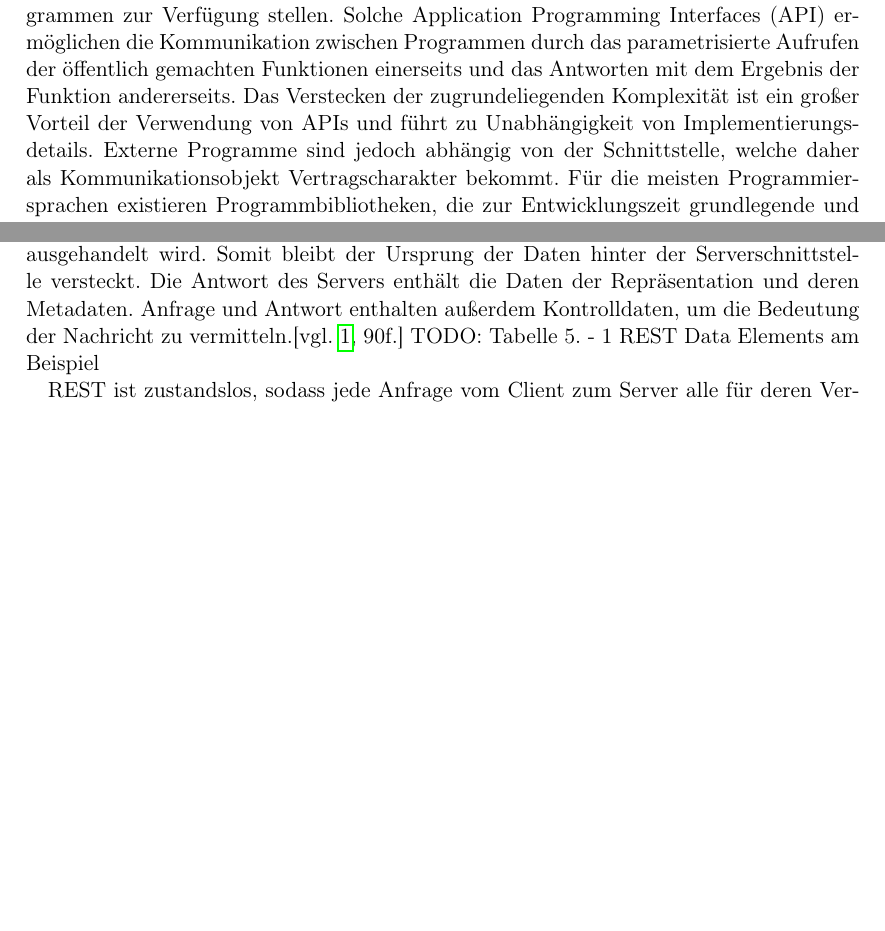
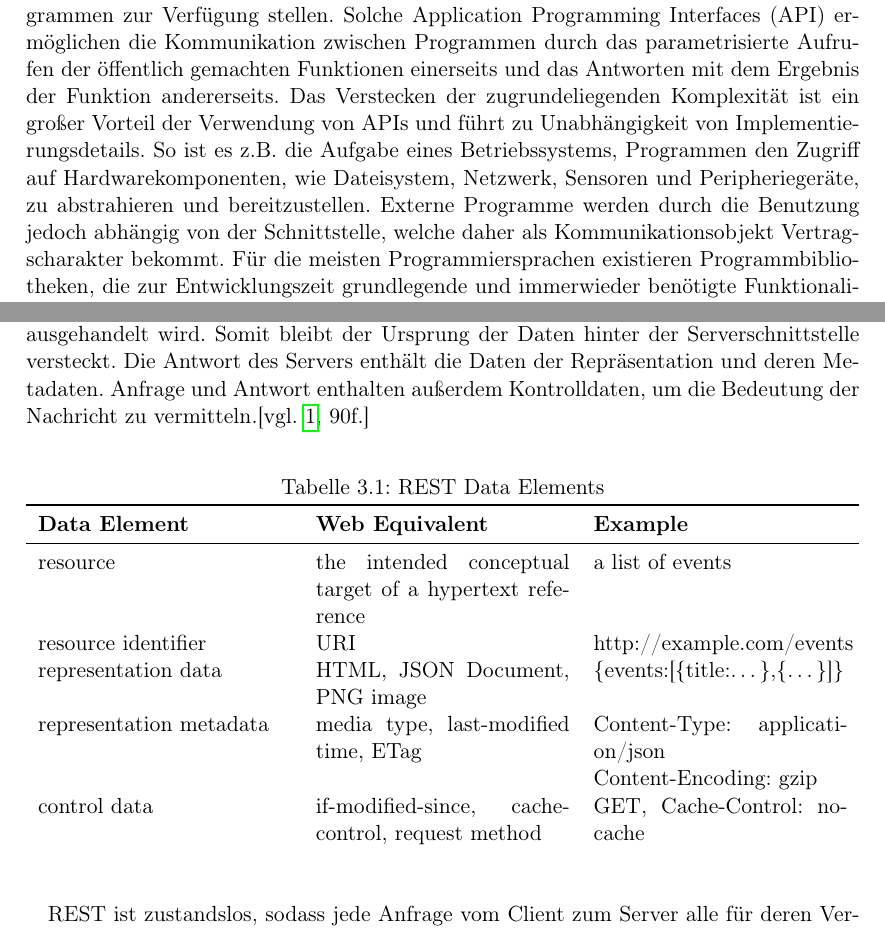
Before and after one commit to fmeyertoens/abschlussarbeit, a LaTeX thesis (main/main.tex, which reads Kapitel/kapitel2.tex, Kapitel/kapitel3.tex): two parts of pages 14 and 18 of 35, joined at a grey line, cut so that both start at the same text, the shorter picture padded with empty space. Compiled offline with pdfLaTeX.

Commit message:
chapter3 add table REST elements

```diff
--- a/Kapitel/kapitel2.tex
+++ b/Kapitel/kapitel2.tex
@@ -44,7 +44,8 @@ Die Verteilung auf mehrere Geräte erhöht außerdem die Skalierbarkeit des Gesa
 Eine Software kann einen Teil seiner Funktionalität über Schnittstellen externen Programmen zur Verfügung stellen.
 Solche Application Programming Interfaces (API) ermöglichen die Kommunikation zwischen Programmen durch das parametrisierte Aufrufen der öffentlich gemachten Funktionen einerseits und das Antworten mit dem Ergebnis der Funktion andererseits.
 Das Verstecken der zugrundeliegenden Komplexität ist ein großer Vorteil der Verwendung von APIs und führt zu Unabhängigkeit von Implementierungsdetails.
-Externe Programme sind jedoch abhängig von der Schnittstelle, welche daher als Kommunikationsobjekt Vertragscharakter bekommt.
+So ist es z.B.\ die Aufgabe eines Betriebssystems, Programmen den Zugriff auf Hardwarekomponenten, wie Dateisystem, Netzwerk, Sensoren und Peripheriegeräte, zu abstrahieren und bereitzustellen.
+Externe Programme werden durch die Benutzung jedoch abhängig von der Schnittstelle, welche daher als Kommunikationsobjekt Vertragscharakter bekommt.
 Für die meisten Programmiersprachen existieren Programmbibliotheken, die zur Entwicklungszeit grundlegende und immerwieder benötigte Funktionalität bereitstellen, aber besonders Cloudservices und öffentliche APIs haben in den letzten Jahren an Popularität erlangt, da sie mit HTTP eine sprachunabhängige Schnittstelle bieten.
 Die vorliegende Arbeit beschränkt sich auf API von verteilten Systemen im Web.
 Web-Frameworks werden häufig auch als Fat-Client Anwendungen bezeichnet, da ein beträchtlicher Teil der Programmlogik, sowie die Benutzeroberfläche auf Clientseite ausgeführt wird.
--- a/Kapitel/kapitel3.tex
+++ b/Kapitel/kapitel3.tex
@@ -28,7 +28,23 @@ Die Kommunikation einer Ressource vom Server zum Client erfolgt über eine Repr
 Somit bleibt der Ursprung der Daten hinter der Serverschnittstelle versteckt.
 Die Antwort des Servers enthält die Daten der Repräsentation und deren Metadaten.
 Anfrage und Antwort enthalten außerdem Kontrolldaten, um die Bedeutung der Nachricht zu vermitteln.\cite[vgl.][90f.]{REST}
-TODO: Tabelle 5. - 1 REST Data Elements am Beispiel
+\begin{table}[h!]
+  \begin{center}
+    \caption{REST Data Elements}
+    \label{tab:REST Data Elemens}
+    \begin{tabularx}{\textwidth}{XXX}
+      \toprule
+      \textbf{Data Element} & \textbf{Web Equivalent} & \textbf{Example}\\
+      \midrule
+      resource & the intended conceptual target of a hypertext reference & a list of events\\
+      resource identifier & URI & http://example.com/events\\
+      representation data & HTML, JSON Document, PNG image & \{events:[\{title:\dots\},\{\dots\}]\}\\
+      representation metadata & media type, last-modified time, ETag & Content-Type: application/json\\
+      & & Content-Encoding: gzip\\
+      control data & if-modified-since, cache-control, request method & GET, Cache-Control: no-cache\\
+    \end{tabularx}
+  \end{center}
+\end{table}
 \par
 REST ist zustandslos, sodass jede Anfrage vom Client zum Server alle für deren Verarbeitung notwendigen Informationen beinhalten muss.
 Ein Client speichert gewöhnlich seinen Zustand, während auf Serverseite keine Zustandsinformationen über mehrere Anfragen hinweg gespeichert werden, wie es zum Beispiel bei Sessions der Fall ist.
--- a/main/main.tex
+++ b/main/main.tex
@@ -15,6 +15,10 @@
 
 % Bilder
 \usepackage{graphicx}
+
+% Tabellen
+\usepackage{booktabs}
+\usepackage{tabularx}
 
 % biblatex
 \usepackage[
```
Also changed, not shown: main/main.pdf.
